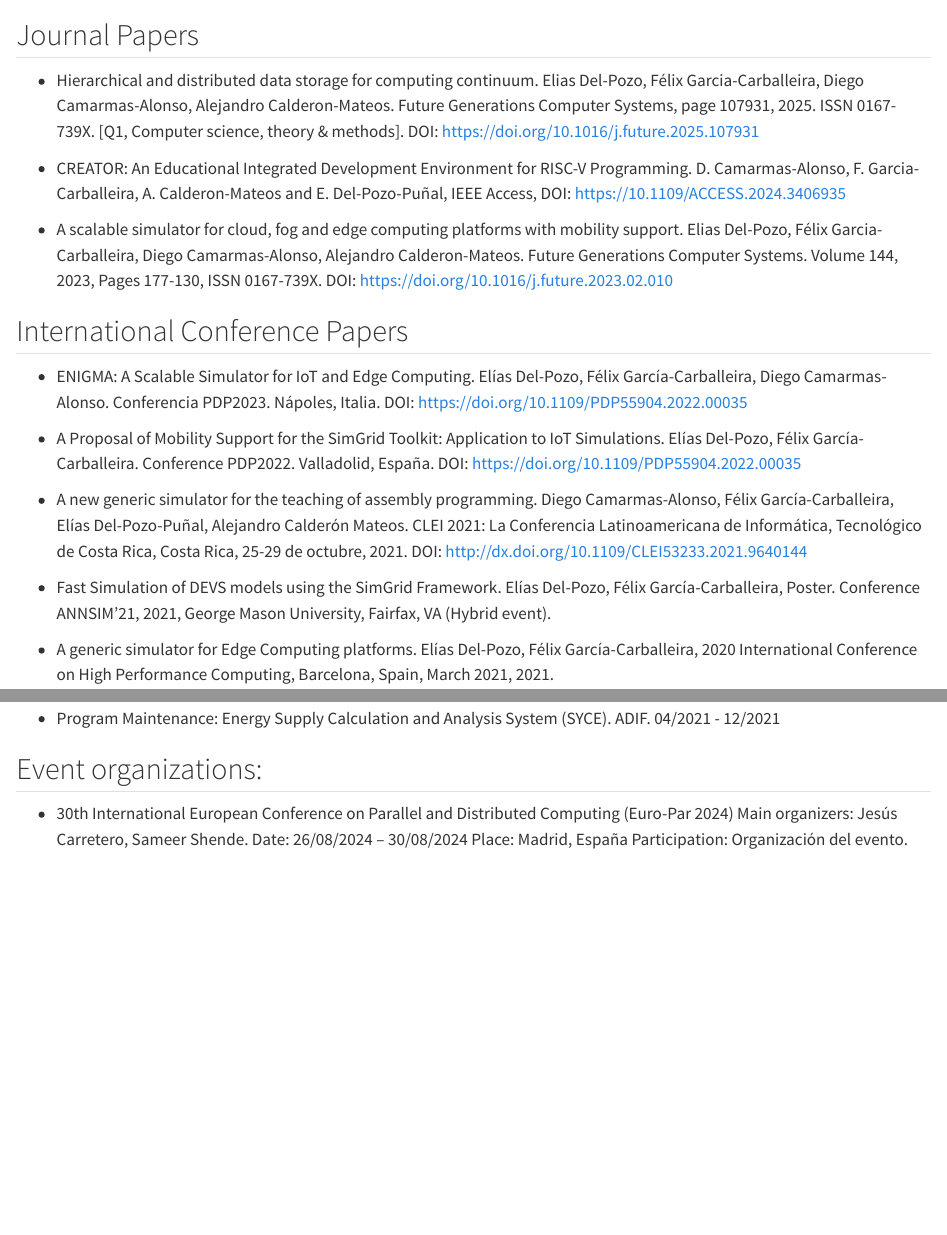
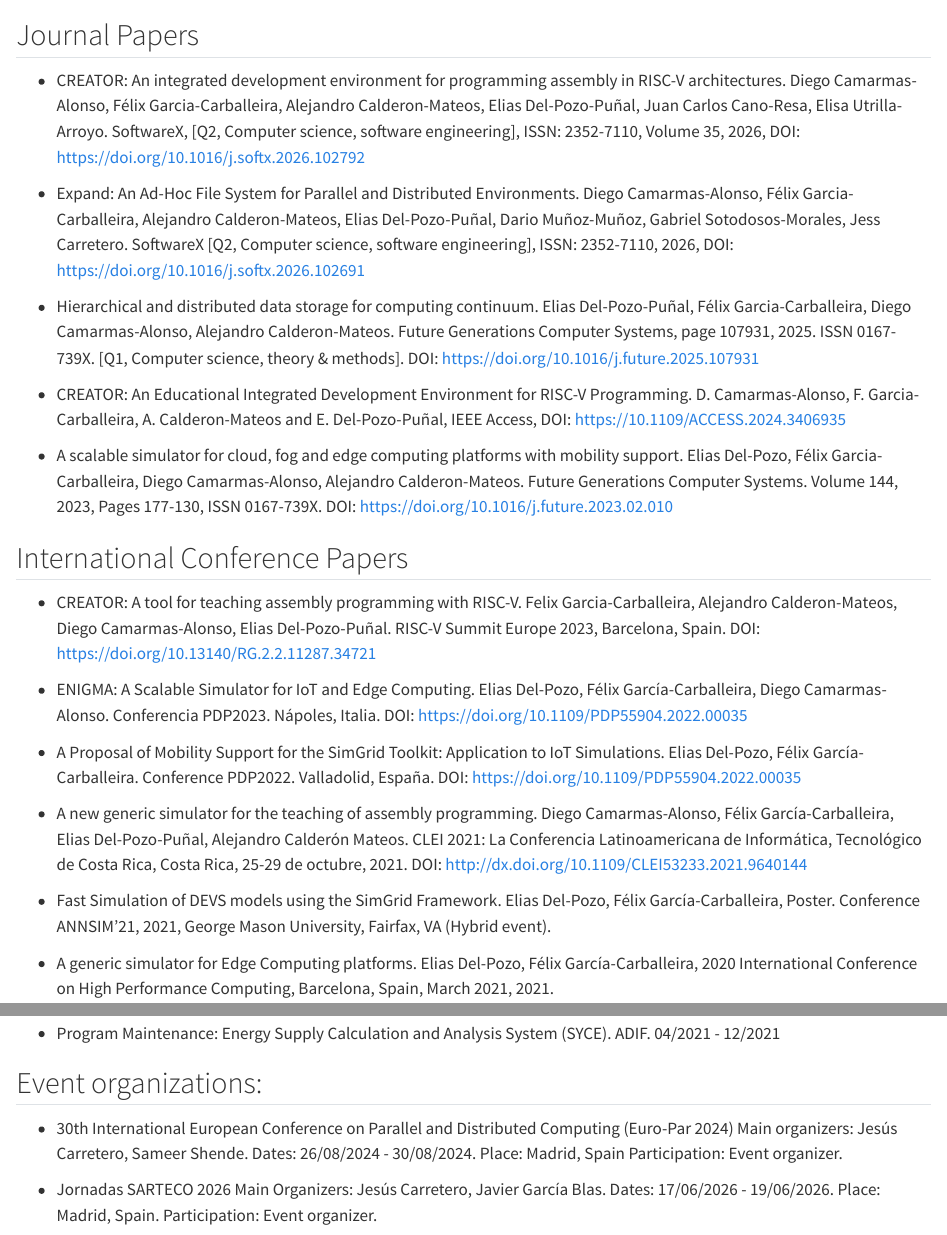
Before and after one commit to edelpozop/edelpozop.github.io, a Quarto document (Publications.qmd): the page in a window 1100 px wide, from 60 px down, and a second part further down, joined at a grey line. Rendered offline with R 4.5, knitr and Pandoc in place of Quarto, with nearby package versions.

Commit message:
1.1 - Updated info

```diff
--- a/Publications.qmd
+++ b/Publications.qmd
@@ -4,7 +4,11 @@
 
 ## Journal Papers
 
-- Hierarchical and distributed data storage for computing continuum. Elias Del-Pozo, Félix Garcia-Carballeira, Diego Camarmas-Alonso, Alejandro Calderon-Mateos. Future Generations Computer Systems, page 107931, 2025. ISSN 0167-739X. [Q1, Computer science, theory & methods]. DOI: https://doi.org/10.1016/j.future.2025.107931
+- CREATOR: An integrated development environment for programming assembly in RISC-V architectures. Diego Camarmas-Alonso, Félix Garcia-Carballeira, Alejandro Calderon-Mateos, Elias Del-Pozo-Puñal, Juan Carlos Cano-Resa, Elisa Utrilla-Arroyo. SoftwareX, [Q2, Computer science, software engineering], ISSN: 2352-7110, Volume 35, 2026, DOI: https://doi.org/10.1016/j.softx.2026.102792
+
+- Expand: An Ad-Hoc File System for Parallel and Distributed Environments. Diego Camarmas-Alonso, Félix Garcia-Carballeira, Alejandro Calderon-Mateos, Elias Del-Pozo-Puñal, Dario Muñoz-Muñoz, Gabriel Sotodosos-Morales, Jess Carretero. SoftwareX [Q2, Computer science, software engineering], ISSN: 2352-7110, 2026, DOI: https://doi.org/10.1016/j.softx.2026.102691
+
+- Hierarchical and distributed data storage for computing continuum. Elias Del-Pozo-Puñal, Félix Garcia-Carballeira, Diego Camarmas-Alonso, Alejandro Calderon-Mateos. Future Generations Computer Systems, page 107931, 2025. ISSN 0167-739X. [Q1, Computer science, theory & methods]. DOI: https://doi.org/10.1016/j.future.2025.107931
 
 - CREATOR: An Educational Integrated Development Environment for RISC-V Programming. D. Camarmas-Alonso, F. Garcia-Carballeira, A. Calderon-Mateos and E. Del-Pozo-Puñal, IEEE Access, DOI: https://10.1109/ACCESS.2024.3406935
 
@@ -13,15 +17,17 @@
 
 ## International Conference Papers
 
-- ENIGMA: A Scalable Simulator for IoT and Edge Computing. Elías Del-Pozo, Félix García-Carballeira, Diego Camarmas-Alonso. Conferencia PDP2023. Nápoles, Italia. DOI: https://doi.org/10.1109/PDP55904.2022.00035
+- CREATOR: A tool for teaching assembly programming with RISC-V. Felix Garcia-Carballeira, Alejandro Calderon-Mateos, Diego Camarmas-Alonso, Elias Del-Pozo-Puñal. RISC-V Summit Europe 2023, Barcelona, Spain. DOI: https://doi.org/10.13140/RG.2.2.11287.34721
 
-- A Proposal of Mobility Support for the SimGrid Toolkit: Application to IoT Simulations. Elías Del-Pozo, Félix García-Carballeira. Conference PDP2022. Valladolid, España. DOI: https://doi.org/10.1109/PDP55904.2022.00035
+- ENIGMA: A Scalable Simulator for IoT and Edge Computing. Elias Del-Pozo, Félix García-Carballeira, Diego Camarmas-Alonso. Conferencia PDP2023. Nápoles, Italia. DOI: https://doi.org/10.1109/PDP55904.2022.00035
 
-- A new generic simulator for the teaching of assembly programming. Diego Camarmas-Alonso, Félix García-Carballeira, Elías Del-Pozo-Puñal, Alejandro Calderón Mateos. CLEI 2021: La Conferencia Latinoamericana de Informática, Tecnológico de Costa Rica, Costa Rica, 25-29 de octubre, 2021. DOI: http://dx.doi.org/10.1109/CLEI53233.2021.9640144
+- A Proposal of Mobility Support for the SimGrid Toolkit: Application to IoT Simulations. Elias Del-Pozo, Félix García-Carballeira. Conference PDP2022. Valladolid, España. DOI: https://doi.org/10.1109/PDP55904.2022.00035
 
-- Fast Simulation of DEVS models using the SimGrid Framework. Elías Del-Pozo, Félix García-Carballeira, Poster. Conference ANNSIM’21, 2021, George Mason University, Fairfax, VA (Hybrid event).
+- A new generic simulator for the teaching of assembly programming. Diego Camarmas-Alonso, Félix García-Carballeira, Elias Del-Pozo-Puñal, Alejandro Calderón Mateos. CLEI 2021: La Conferencia Latinoamericana de Informática, Tecnológico de Costa Rica, Costa Rica, 25-29 de octubre, 2021. DOI: http://dx.doi.org/10.1109/CLEI53233.2021.9640144
 
-- A generic simulator for Edge Computing platforms. Elías Del-Pozo, Félix García-Carballeira, 2020 International Conference on High Performance Computing, Barcelona, Spain, March 2021, 2021.
+- Fast Simulation of DEVS models using the SimGrid Framework. Elias Del-Pozo, Félix García-Carballeira, Poster. Conference ANNSIM’21, 2021, George Mason University, Fairfax, VA (Hybrid event).
+
+- A generic simulator for Edge Computing platforms. Elias Del-Pozo, Félix García-Carballeira, 2020 International Conference on High Performance Computing, Barcelona, Spain, March 2021, 2021.
 
 
 ## National Conference Papers
@@ -66,8 +74,14 @@ CREATOR: Simulador didáctico y genérico para la programación en ensamblador.
 
 - 30th International European Conference on Parallel and Distributed Computing (Euro-Par 2024)
 Main organizers: Jesús Carretero, Sameer Shende.
-Date: 26/08/2024 – 30/08/2024
-Place: Madrid, España
-Participation: Organización del evento.
+Dates: 26/08/2024 - 30/08/2024.
+Place: Madrid, Spain
+Participation: Event organizer.
+
+- Jornadas SARTECO 2026
+Main Organizers: Jesús Carretero, Javier García Blas.
+Dates: 17/06/2026 - 19/06/2026.
+Place: Madrid, Spain.
+Participation: Event organizer.
 
 :::
```
Also changed, not shown: Index.qmd (+2 -2 lines), Resume.qmd (+8 -5 lines), Publications.qmd (12 more changed lines).
